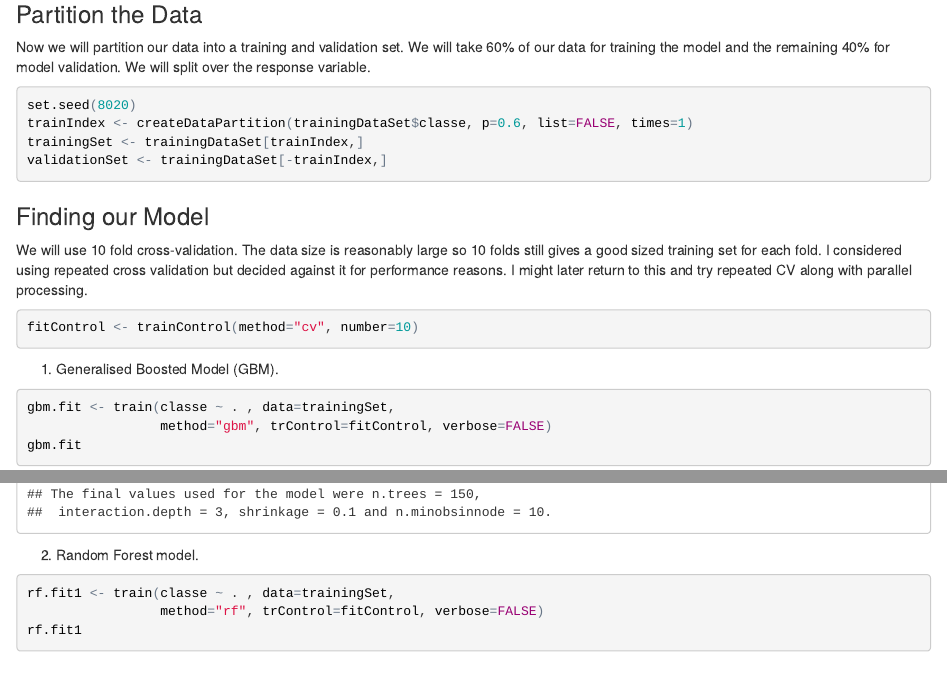
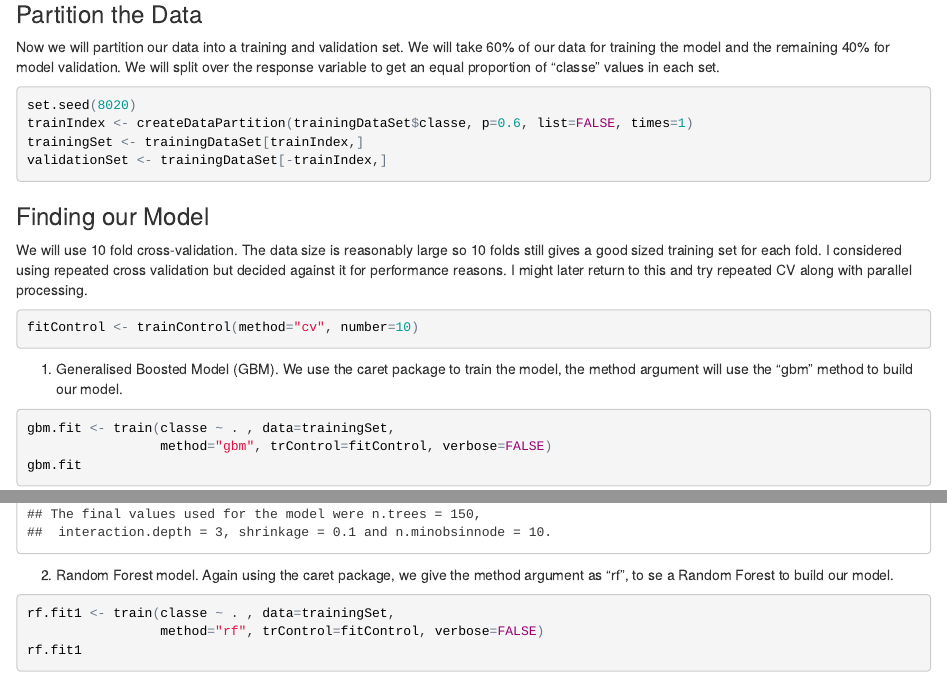
Before and after one commit to robertpmatson/jhumlp, an R Markdown document (CourseProject.Rmd): the page in a window 1100 px wide, from 1780 px down, and a second part further down, joined at a grey line. The pictures show the output file CourseProject.html that the author committed with the source, opened offline.

Commit message:
Minor tweaks in wording

````diff
--- a/CourseProject.Rmd
+++ b/CourseProject.Rmd
@@ -90,7 +90,7 @@ trainingDataSet$classe <- as.factor(trainingDataSet$classe)
 
 ###Partition the Data
 
-Now we will partition our data into a training and validation set. We will take 60% of our data for training the model and the remaining 40% for model validation. We will split over the response variable.
+Now we will partition our data into a training and validation set. We will take 60% of our data for training the model and the remaining 40% for model validation. We will split over the response variable to get an equal proportion of "classe" values in each set.
 
 ```{r}
 set.seed(8020)
@@ -107,7 +107,7 @@ We will use 10 fold cross-validation. The data size is reasonably large so 10 fo
 fitControl <- trainControl(method="cv", number=10)
 ```
 
-1. Generalised Boosted Model (GBM).
+1. Generalised Boosted Model (GBM). We use the caret package to train the model, the method argument will use the "gbm" method to build our model.
 
 ```{r, cache=TRUE, message=FALSE}
 gbm.fit <- train(classe ~ . , data=trainingSet,
@@ -115,7 +115,7 @@ gbm.fit <- train(classe ~ . , data=trainingSet,
 gbm.fit
 ```
 
-2. Random Forest model.
+2. Random Forest model. Again using the caret package, we give the method argument as "rf", to se a Random Forest to build our model.
 
 ```{r, cache=TRUE, message=FALSE}
 rf.fit1 <- train(classe ~ . , data=trainingSet,
````
Also changed, not shown: CourseProject.html, CourseProject.Rmd (2 more changed lines).
